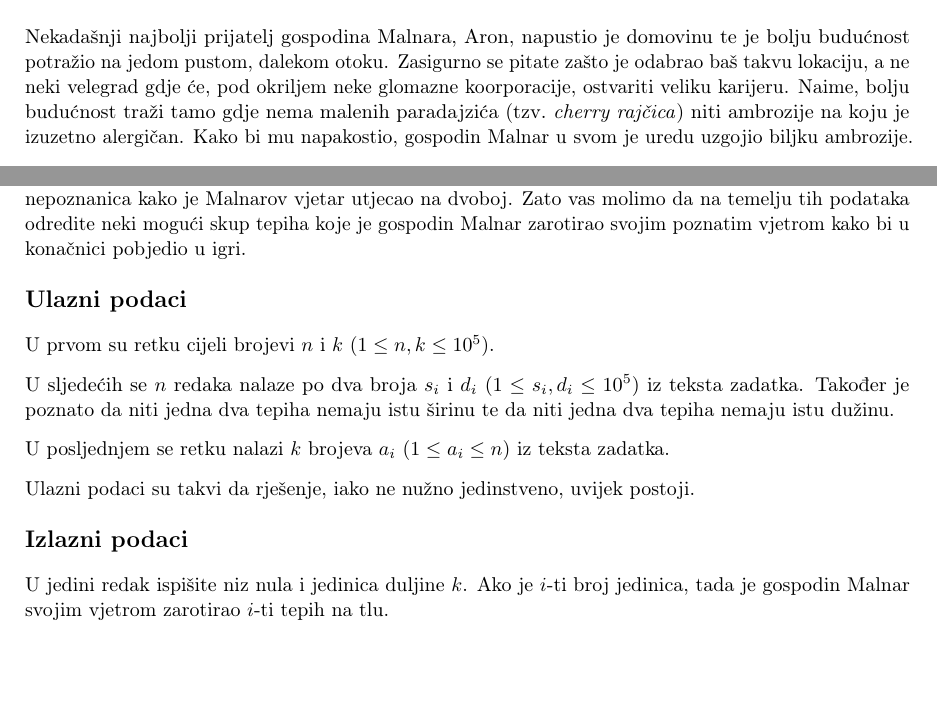
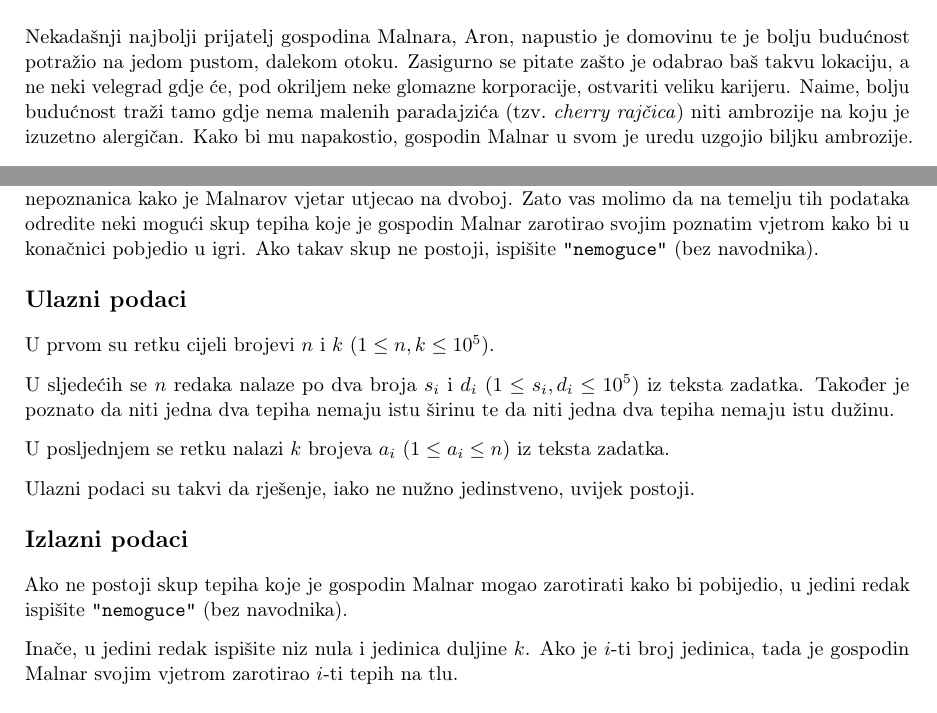
Before and after one commit to ipaljak/studentsko2019, a LaTeX document (zadaci.tex, which reads A/A.tex, D/D.tex): two parts of pages 2 and 5 of 12, joined at a grey line, cut so that both start at the same text, the shorter picture padded with empty space. The pictures show the PDF file zadaci.pdf that the author committed with the source.

Commit message:
Jos popravaka po tekstovima

```diff
--- a/A/A.tex
+++ b/A/A.tex
@@ -8,7 +8,7 @@
 Nekadašnji najbolji prijatelj gospodina Malnara, Aron, napustio je domovinu te
 je bolju budućnost potražio na jedom pustom, dalekom otoku. Zasigurno se pitate
 zašto je odabrao baš takvu lokaciju, a ne neki velegrad gdje će, pod okriljem
-neke glomazne koorporacije, ostvariti veliku karijeru. Naime, bolju budućnost
+neke glomazne korporacije, ostvariti veliku karijeru. Naime, bolju budućnost
 traži tamo gdje nema malenih paradajzića (tzv.\ \textit{cherry rajčica}) niti
 ambrozije na koju je izuzetno alergičan. Kako bi mu napakostio, gospodin Malnar
 u svom je uredu uzgojio biljku ambrozije.
--- a/D/D.tex
+++ b/D/D.tex
@@ -36,6 +36,7 @@ $d_i$ svih vrsta tepiha te su poznate vrste svih $k$ tepiha koji su bili na tlu.
 Jedina je nepoznanica kako je Malnarov vjetar utjecao na dvoboj. Zato vas molimo
 da na temelju tih podataka odredite neki mogući skup tepiha koje je gospodin
 Malnar zarotirao svojim poznatim vjetrom kako bi u konačnici pobjedio u igri.
+Ako takav skup ne postoji, ispišite \texttt{"nemoguce"} (bez navodnika).
 
 %%%%%%%%%%%%%%%%%%%%%%%%%%%%%%%%%%%%%%%%%%%%%%%%%%%%%%%%%%%%%%%%%%%%%%
 % Input
@@ -56,7 +57,10 @@ postoji.
 %%%%%%%%%%%%%%%%%%%%%%%%%%%%%%%%%%%%%%%%%%%%%%%%%%%%%%%%%%%%%%%%%%%%%%
 % Output
 \subsection*{Izlazni podaci}
-U jedini redak ispišite niz nula i jedinica duljine $k$. Ako je $i$-ti broj
+Ako ne postoji skup tepiha koje je gospodin Malnar mogao zarotirati kako bi
+pobijedio, u jedini redak ispišite \texttt{"nemoguce"} (bez navodnika).
+
+Inače, u jedini redak ispišite niz nula i jedinica duljine $k$. Ako je $i$-ti broj
 jedinica, tada je gospodin Malnar svojim vjetrom zarotirao $i$-ti tepih na
 tlu.
 
```
Also changed, not shown: G/G.tex (+1 -1 lines), J/J.tex (+2 -2 lines), zadaci.pdf.
